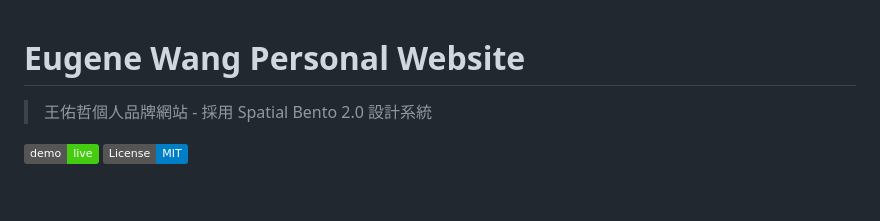
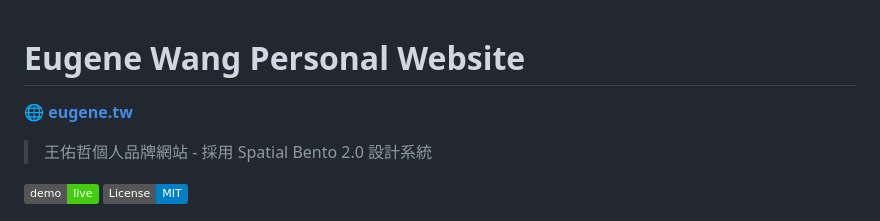
Before and after one commit to eugg/2026-eugene-personal-website, a Markdown page: README.md, the part around the change. GitHub-like rendering; badges without logos; blank space fills up the shorter version.

Commit message:
在 README 標題下方加入個人網站連結
Co-Authored-By: Claude Sonnet 4.5 <noreply@anthropic.com>

```diff
--- a/README.md
+++ b/README.md
@@ -1,4 +1,6 @@
 # Eugene Wang Personal Website
+
+**🌐 [eugene.tw](https://eugene.tw)**
 
 > 王佑哲個人品牌網站 - 採用 Spatial Bento 2.0 設計系統
 
```
